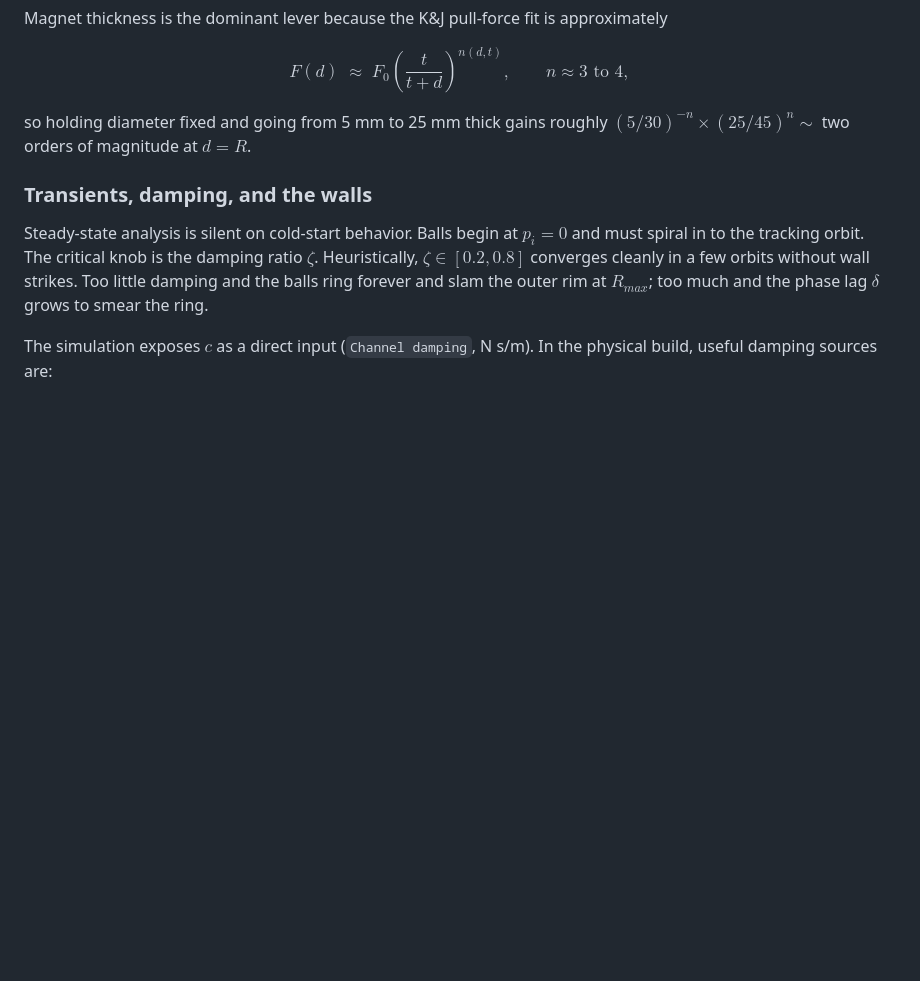
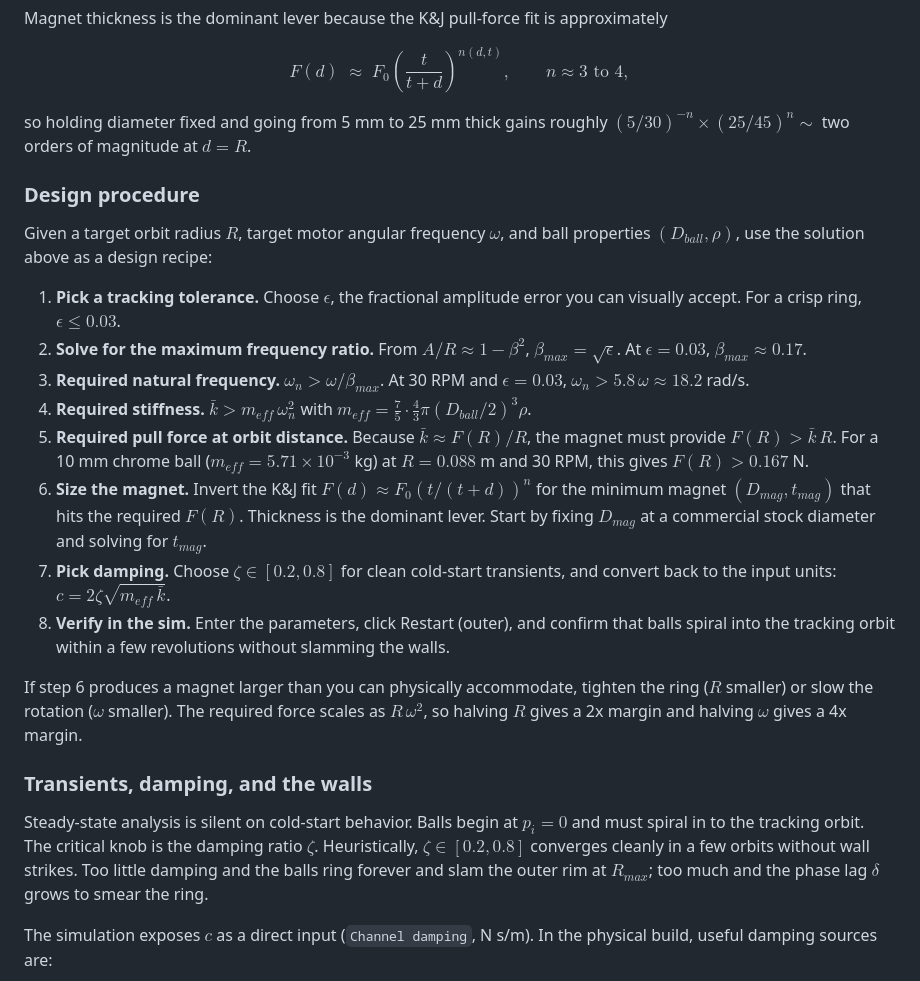
Before and after one commit to Powellga/ball-bearing-kinematics-simulation, a Markdown page: README.md, the part around one of its changes. Drawn GitHub-style; blank space fills up the shorter version.

```diff
--- a/README.md
+++ b/README.md
@@ -159,6 +210,21 @@ $$
 
 so holding diameter fixed and going from 5 mm to 25 mm thick gains roughly $(5/30)^{-n} \times (25/45)^{n} \sim$ two orders of magnitude at $d = R$.
 
+### Design procedure
+
+Given a target orbit radius $R$, target motor angular frequency $\omega$, and ball properties $(D_{ball}, \rho)$, use the solution above as a design recipe:
+
+1. **Pick a tracking tolerance.** Choose $\epsilon$, the fractional amplitude error you can visually accept. For a crisp ring, $\epsilon \le 0.03$.
+2. **Solve for the maximum frequency ratio.** From $A/R \approx 1 - \beta^2$, $\beta_{max} = \sqrt{\epsilon}$. At $\epsilon = 0.03$, $\beta_{max} \approx 0.17$.
+3. **Required natural frequency.** $\omega_n > \omega / \beta_{max}$. At 30 RPM and $\epsilon = 0.03$, $\omega_n > 5.8\,\omega \approx 18.2$ rad/s.
+4. **Required stiffness.** $\bar{k} > m_{eff}\,\omega_n^2$ with $m_{eff} = \tfrac{7}{5}\cdot\tfrac{4}{3}\pi (D_{ball}/2)^3 \rho$.
+5. **Required pull force at orbit distance.** Because $\bar{k} \approx F(R)/R$, the magnet must provide $F(R) > \bar{k}\,R$. For a 10 mm chrome ball ($m_{eff} = 5.71\times 10^{-3}$ kg) at $R = 0.088$ m and 30 RPM, this gives $F(R) > 0.167$ N.
+6. **Size the magnet.** Invert the K&J fit $F(d) \approx F_0 (t/(t+d))^n$ for the minimum magnet $(D_{mag}, t_{mag})$ that hits the required $F(R)$. Thickness is the dominant lever. Start by fixing $D_{mag}$ at a commercial stock diameter and solving for $t_{mag}$.
+7. **Pick damping.** Choose $\zeta \in [0.2, 0.8]$ for clean cold-start transients, and convert back to the input units: $c = 2\zeta\sqrt{m_{eff}\,\bar{k}}$.
+8. **Verify in the sim.** Enter the parameters, click Restart (outer), and confirm that balls spiral into the tracking orbit within a few revolutions without slamming the walls.
+
+If step 6 produces a magnet larger than you can physically accommodate, tighten the ring ($R$ smaller) or slow the rotation ($\omega$ smaller). The required force scales as $R\,\omega^2$, so halving $R$ gives a 2x margin and halving $\omega$ gives a 4x margin.
+
 ### Transients, damping, and the walls
 
 Steady-state analysis is silent on cold-start behavior. Balls begin at $p_i = 0$ and must spiral in to the tracking orbit. The critical knob is the damping ratio $\zeta$. Heuristically, $\zeta \in [0.2, 0.8]$ converges cleanly in a few orbits without wall strikes. Too little damping and the balls ring forever and slam the outer rim at $R_{max}$; too much and the phase lag $\delta$ grows to smear the ring.
```
Also changed, not shown: other parts of README.md (+51 -0 lines).
